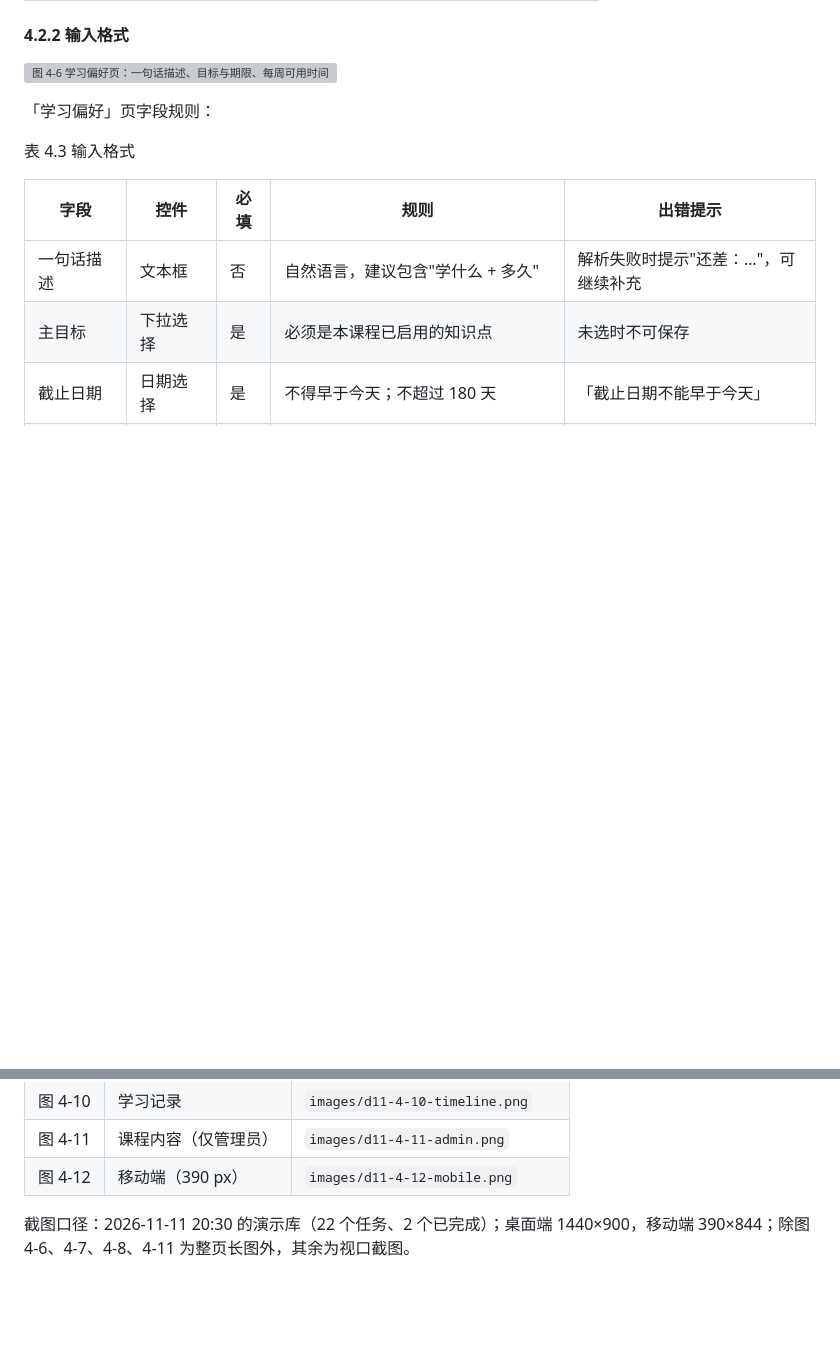
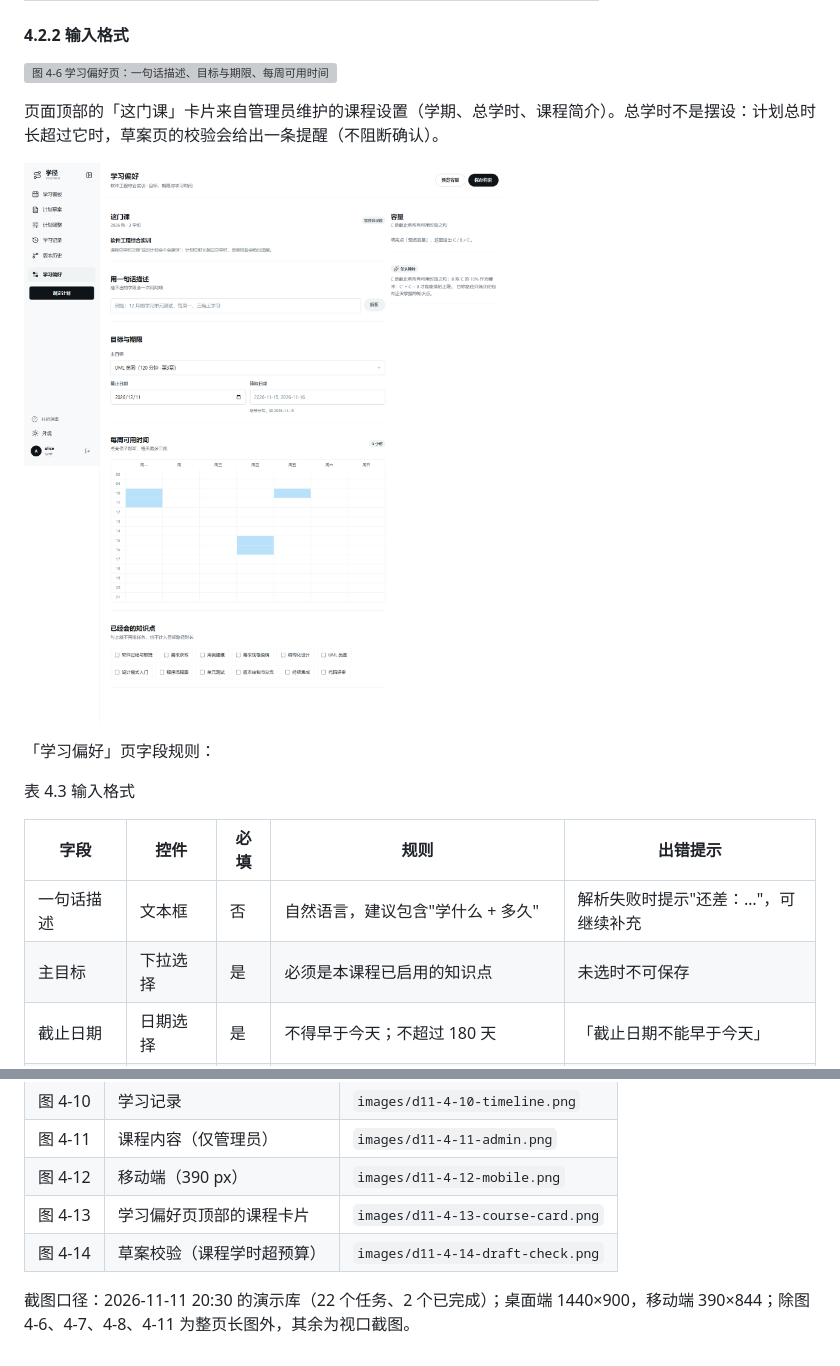
Before and after one commit to PeiChen1215/CoursePlan, a Markdown page: docs/06_用户文档/D11_用户手册_v0.1_20261111.md, 2 parts joined by grey strips. GitHub-like rendering; pictures changed too: docs/06_用户文档/images/d11-4-13-course-card.png (added); blank space fills up the shorter version; grey boxes are pictures that could not be loaded.

```diff
--- a/docs/06_用户文档/D11_用户手册_v0.1_20261111.md
+++ b/docs/06_用户文档/D11_用户手册_v0.1_20261111.md
@@ -251,6 +251,10 @@
 
 ![图 4-6 学习偏好页：一句话描述、目标与期限、每周可用时间](images/d11-4-06-constraint.png)
 
+页面顶部的「这门课」卡片来自管理员维护的课程设置（学期、总学时、课程简介）。总学时不是摆设：计划总时长超过它时，草案页的校验会给出一条提醒（不阻断确认）。
+
+![图 4-13 学习偏好页顶部：课程名称、学期与总学时由管理员设置](images/d11-4-13-course-card.png)
+
 「学习偏好」页字段规则：
 
 表 4.3 输入格式
@@ -416,5 +424,7 @@
 | 图 4-10 | 学习记录 | `images/d11-4-10-timeline.png` |
 | 图 4-11 | 课程内容（仅管理员） | `images/d11-4-11-admin.png` |
 | 图 4-12 | 移动端（390 px） | `images/d11-4-12-mobile.png` |
+| 图 4-13 | 学习偏好页顶部的课程卡片 | `images/d11-4-13-course-card.png` |
+| 图 4-14 | 草案校验（课程学时超预算） | `images/d11-4-14-draft-check.png` |
 
 截图口径：2026-11-11 20:30 的演示库（22 个任务、2 个已完成）；桌面端 1440×900，移动端 390×844；除图 4-6、4-7、4-8、4-11 为整页长图外，其余为视口截图。
```
Also changed, not shown: other parts of docs/06_用户文档/D11_用户手册_v0.1_20261111.md (+4 -0 lines), docs/04_实现/D06_详细设计说明书_v0.1_20261103.md (+1 -0 lines), docs/04_实现/D08_模块开发卷宗_v0.1_20261111.md (+1 -1 lines), docs/06_用户文档/images/d11-4-14-draft-check.png (added), 14 other files.
